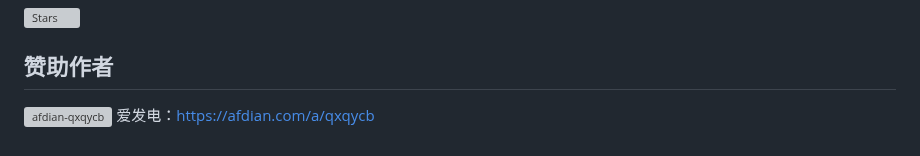
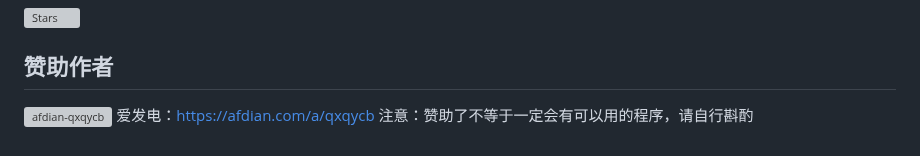
Before and after one commit to ying-ck/fanqienovel-downloader, a Markdown page: README.md, the part around the change. GitHub-like rendering; grey boxes are pictures that could not be loaded.

Commit message:
更新 README.md

```diff
--- a/README.md
+++ b/README.md
@@ -136,3 +136,4 @@ Before using this program, please ensure compliance with relevant laws and regul
 
 ![afdian-qxqycb](https://github.com/user-attachments/assets/19495126-7f23-410f-9796-c000df3c4185)
 爱发电：https://afdian.com/a/qxqycb
+注意：赞助了不等于一定会有可以用的程序，请自行斟酌
```
